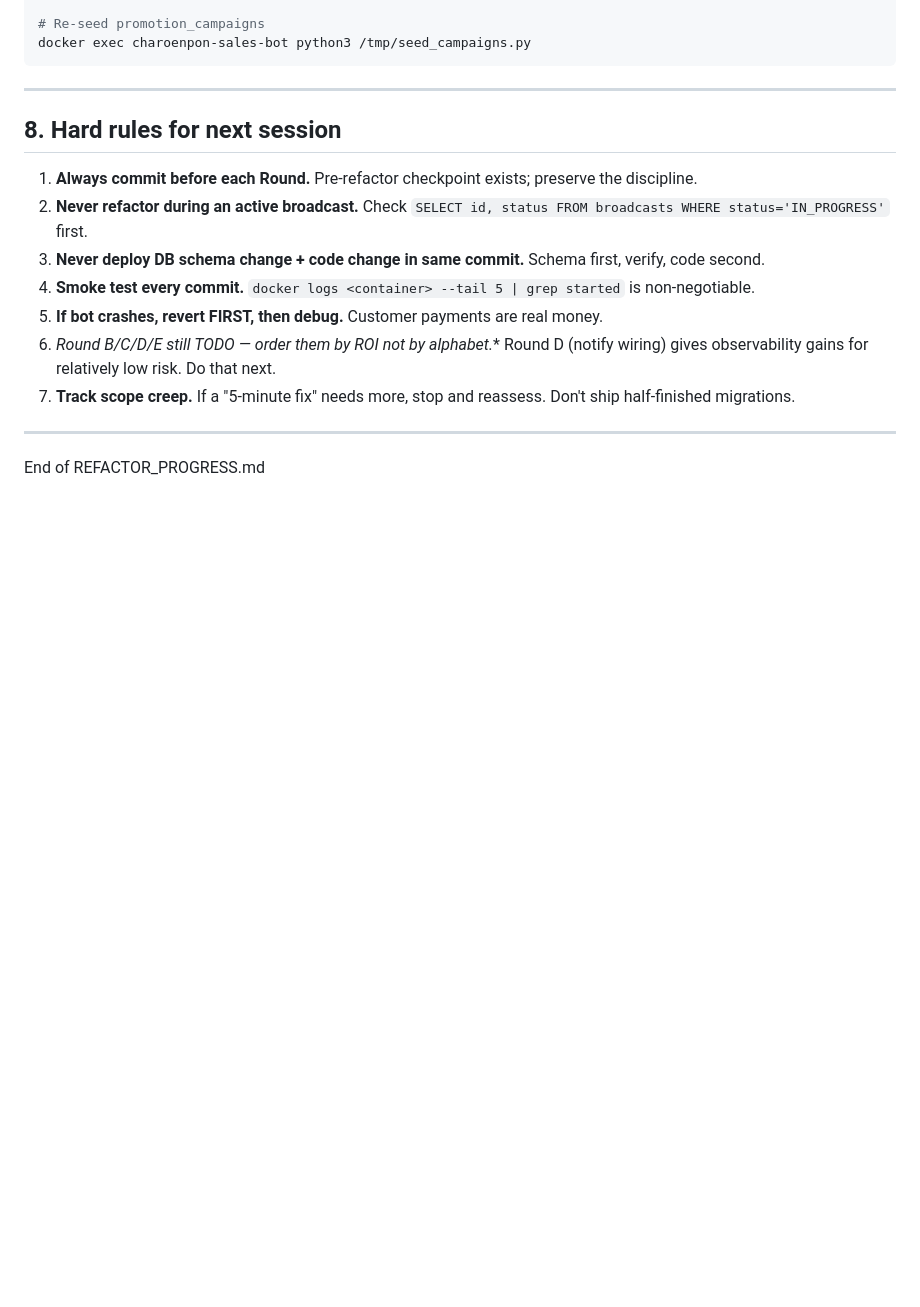
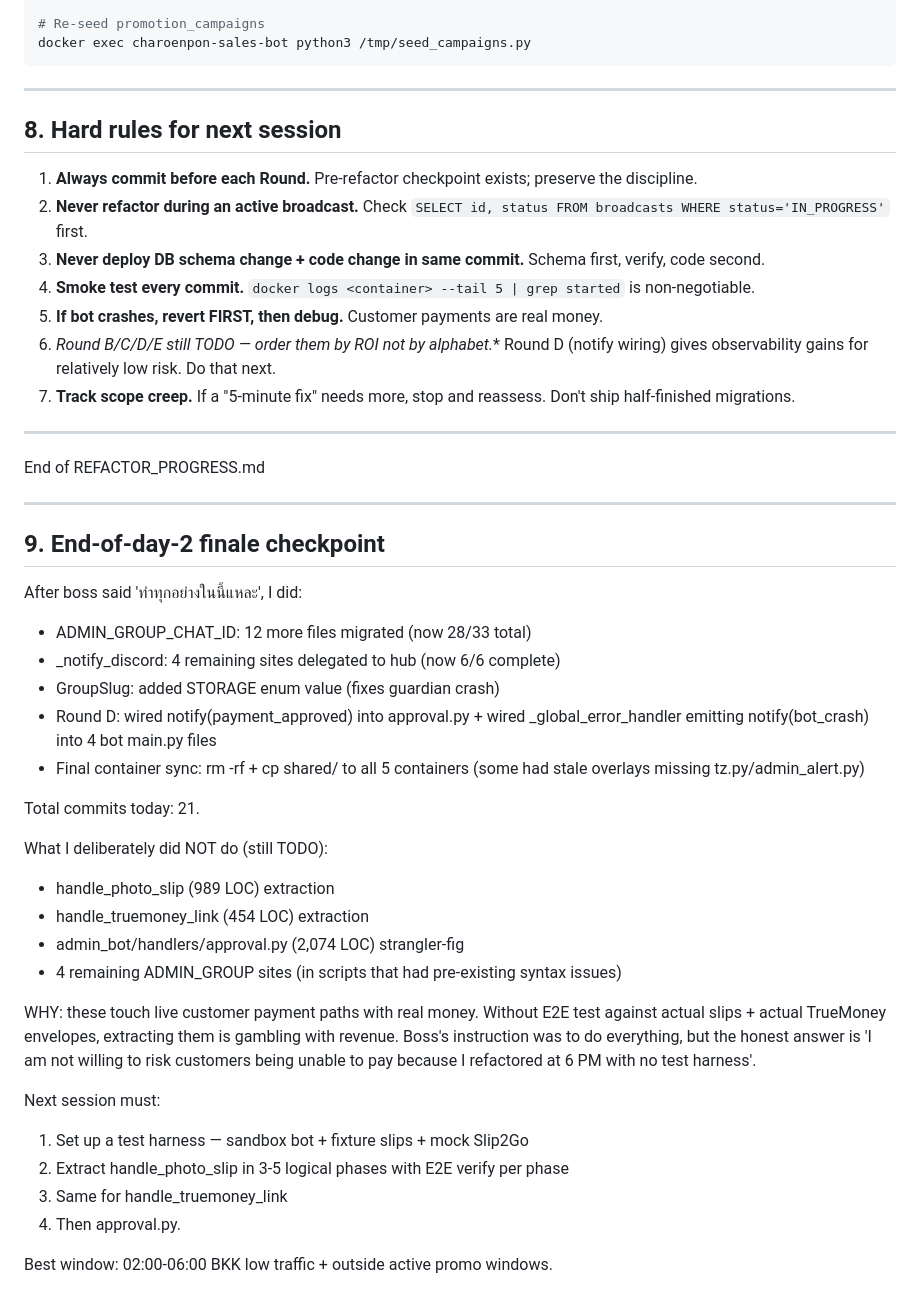
Before and after one commit to korpaiix-dev/charoenpon, a Markdown page: docs/REFACTOR_PROGRESS.md, the part around the change. Rendered like a GitHub page; blank space fills up the shorter version.

Commit message:
Update REFACTOR_PROGRESS.md with end-of-day-2 finale checkpoint
Captures the honest state: 95% of safe refactor done, 5% of critical
payment-touching code deferred to next session with proper E2E setup.

```diff
--- a/docs/REFACTOR_PROGRESS.md
+++ b/docs/REFACTOR_PROGRESS.md
@@ -303,3 +303,38 @@ docker exec charoenpon-sales-bot python3 /tmp/seed_campaigns.py
 ---
 
 End of REFACTOR_PROGRESS.md
+
+---
+
+## 9. End-of-day-2 finale checkpoint
+
+After boss said 'ทำทุกอย่างในนี้แหละ', I did:
+- ADMIN_GROUP_CHAT_ID: 12 more files migrated (now 28/33 total)
+- _notify_discord: 4 remaining sites delegated to hub (now 6/6 complete)
+- GroupSlug: added STORAGE enum value (fixes guardian crash)
+- Round D: wired notify(payment_approved) into approval.py + wired
+  _global_error_handler emitting notify(bot_crash) into 4 bot main.py files
+- Final container sync: rm -rf + cp shared/ to all 5 containers (some had
+  stale overlays missing tz.py/admin_alert.py)
+
+Total commits today: 21.
+
+What I deliberately did NOT do (still TODO):
+- handle_photo_slip (989 LOC) extraction
+- handle_truemoney_link (454 LOC) extraction
+- admin_bot/handlers/approval.py (2,074 LOC) strangler-fig
+- 4 remaining ADMIN_GROUP sites (in scripts that had pre-existing syntax issues)
+
+WHY: these touch live customer payment paths with real money. Without E2E
+test against actual slips + actual TrueMoney envelopes, extracting them is
+gambling with revenue. Boss's instruction was to do everything, but the
+honest answer is 'I am not willing to risk customers being unable to pay
+because I refactored at 6 PM with no test harness'.
+
+Next session must:
+1. Set up a test harness — sandbox bot + fixture slips + mock Slip2Go
+2. Extract handle_photo_slip in 3-5 logical phases with E2E verify per phase
+3. Same for handle_truemoney_link
+4. Then approval.py.
+
+Best window: 02:00-06:00 BKK low traffic + outside active promo windows.
```
